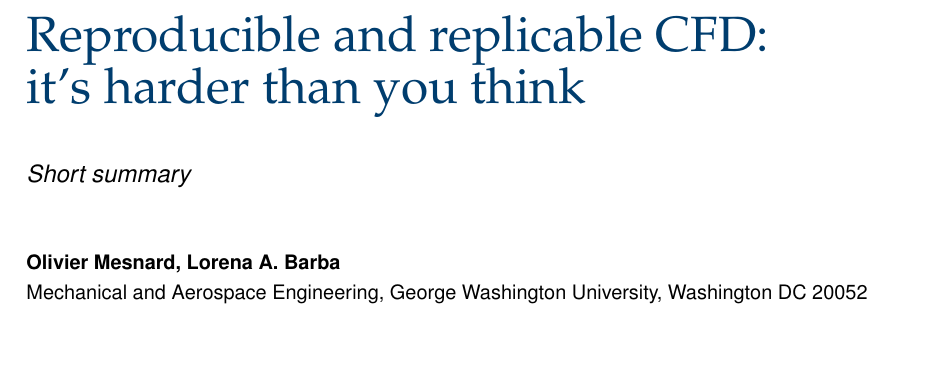
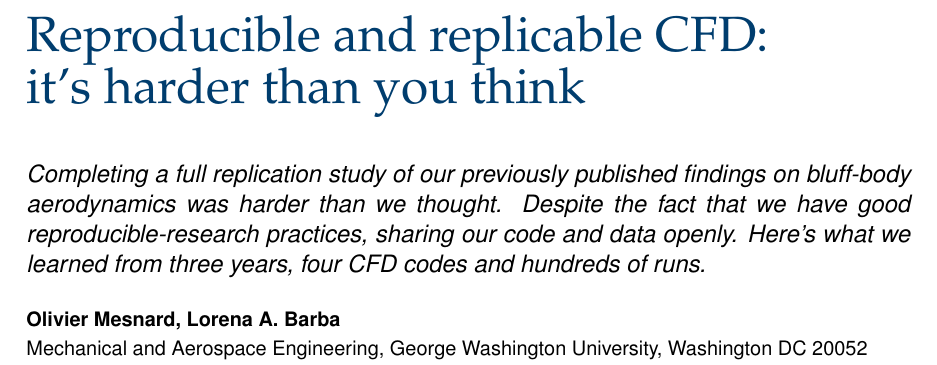
Before and after one commit to barbagroup/snake-repro, a LaTeX document (MesnardBarba-CiSE.tex): part of page 1 of 11, cut so that both start at the same text, the shorter picture padded with empty space. Compiled offline with pdfLaTeX.

Commit message:
add short sub-heading summary
and tweak layout to fit

```diff
--- a/MesnardBarba-CiSE.tex
+++ b/MesnardBarba-CiSE.tex
@@ -69,13 +69,14 @@
 
 { \sf
 \onehalfspacing
-{\large \textit{Short summary}}
-\vspace{1cm}
+{\large \textit{Completing a full replication study of our previously published findings on bluff-body aerodynamics was harder than we thought. Despite the fact that we have good reproducible-research practices, sharing our code and data openly. Here's what we learned from three years, four CFD codes and hundreds of runs.}}
+
+\bigskip
 
 \textbf {Olivier Mesnard, Lorena A. Barba}\\
   Mechanical and Aerospace Engineering, George Washington University, Washington DC 20052
 
-\vspace{1.8cm}
+\vspace{0.9cm}
 }
 ] %close full-width text
 
```
